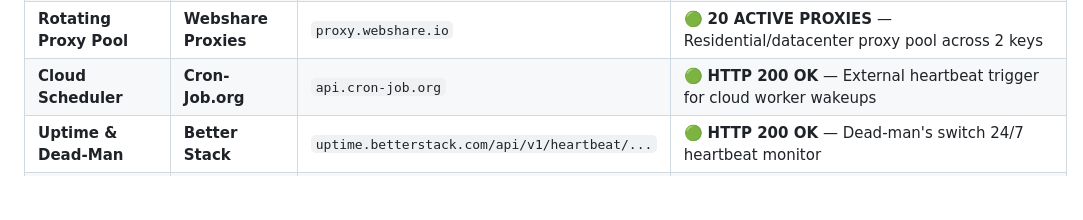
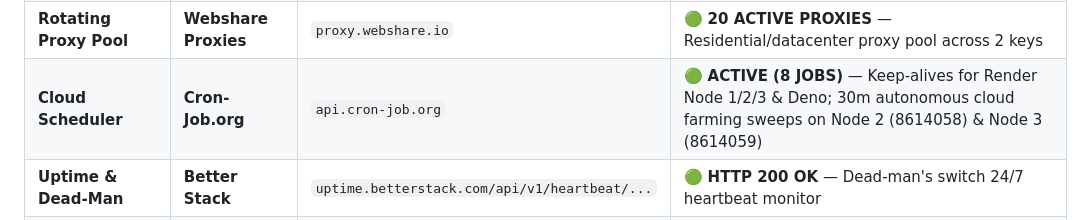
Before and after one commit to AAA0002/my-agy-fleet-standby, a Markdown page: PROJECT_BIBLE.md, the part around the change. Drawn GitHub-style; blank space fills up the shorter version.

Commit message:
docs: update PROJECT_BIBLE.md with Cron-Job.org active jobs and Render Node 3

```diff
--- a/PROJECT_BIBLE.md
+++ b/PROJECT_BIBLE.md
@@ -211,7 +211,7 @@ If you are an AI assistant (Antigravity, Claude, GPT, Gemini, Llama) starting a
 | **Web3 Infrastructure** | **TonAPI Key** | `https://tonapi.io` | 🟢 **ACTIVE** — Jetton transfers and account audits |
 | **Web3 Infrastructure** | **Etherscan API** | `api.etherscan.io` | 🟢 **ACTIVE** — EVM on-chain verification key |
 | **Rotating Proxy Pool** | **Webshare Proxies** | `proxy.webshare.io` | 🟢 **20 ACTIVE PROXIES** — Residential/datacenter proxy pool across 2 keys |
-| **Cloud Scheduler** | **Cron-Job.org** | `api.cron-job.org` | 🟢 **HTTP 200 OK** — External heartbeat trigger for cloud worker wakeups |
+| **Cloud Scheduler** | **Cron-Job.org** | `api.cron-job.org` | 🟢 **ACTIVE (8 JOBS)** — Keep-alives for Render Node 1/2/3 & Deno; 30m autonomous cloud farming sweeps on Node 2 (8614058) & Node 3 (8614059) |
 | **Uptime & Dead-Man** | **Better Stack** | `uptime.betterstack.com/api/v1/heartbeat/...` | 🟢 **HTTP 200 OK** — Dead-man's switch 24/7 heartbeat monitor |
 | **Crash Interception** | **Sentry Monitoring** | `ingest.us.sentry.io` | 🟢 **ACTIVE** — 2 Projects configured for real-time exception trapping |
 | **IP Telemetry** | **ipinfo.io** | `ipinfo.io/json` | 🟢 **ACTIVE** — Autonomous geolocation & ASN validation |
```
